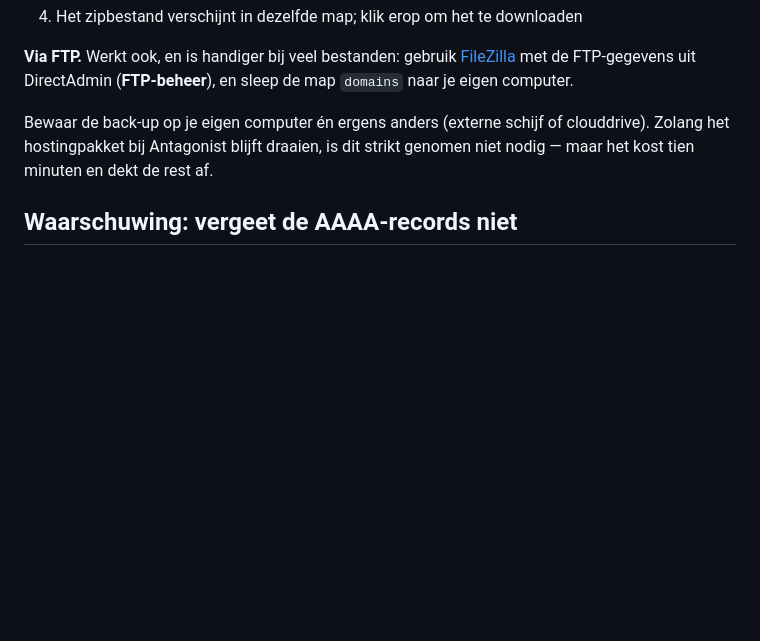
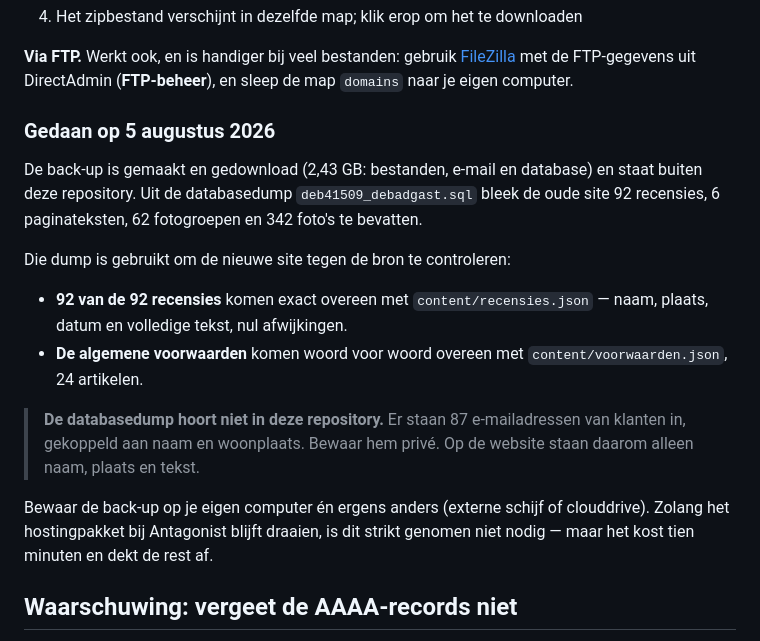
Before and after one commit to loubartels/debadgast, a Markdown page: DNS.md, the part around the change. GitHub-like rendering; blank space fills up the shorter version.

Commit message:
Leg vast dat de back-up gemaakt is en waartegen de site gecontroleerd is
De databasedump van de oude site maakte een controle mogelijk die eerder niet
kon: de 92 recensies en de 24 artikelen van de algemene voorwaarden zijn nu
regel voor regel tegen de bron gelegd in plaats van tegen overgetypte tekst.
Beide komen exact overeen.

Met de waarschuwing erbij dat de dump zelf hier niet thuishoort: er staan 87
e-mailadressen van klanten in, gekoppeld aan naam en woonplaats.

Co-Authored-By: Claude Opus 5 <noreply@anthropic.com>
Claude-Session: https://claude.ai/code/session_01CNHGnpngifrmYUxfXNN3CV

```diff
--- a/DNS.md
+++ b/DNS.md
@@ -63,6 +63,24 @@ e-mail mee, en dat is precies wat een losse mappen-download níet doet.
 **Via FTP.** Werkt ook, en is handiger bij veel bestanden: gebruik
 [FileZilla](https://filezilla-project.org) met de FTP-gegevens uit DirectAdmin
 (**FTP-beheer**), en sleep de map `domains` naar je eigen computer.
+
+### Gedaan op 5 augustus 2026
+
+De back-up is gemaakt en gedownload (2,43 GB: bestanden, e-mail en database) en
+staat buiten deze repository. Uit de databasedump `deb41509_debadgast.sql` bleek
+de oude site 92 recensies, 6 paginateksten, 62 fotogroepen en 342 foto's te
+bevatten.
+
+Die dump is gebruikt om de nieuwe site tegen de bron te controleren:
+
+- **92 van de 92 recensies** komen exact overeen met `content/recensies.json` —
+  naam, plaats, datum en volledige tekst, nul afwijkingen.
+- **De algemene voorwaarden** komen woord voor woord overeen met
+  `content/voorwaarden.json`, 24 artikelen.
+
+> **De databasedump hoort niet in deze repository.** Er staan 87
+> e-mailadressen van klanten in, gekoppeld aan naam en woonplaats. Bewaar hem
+> privé. Op de website staan daarom alleen naam, plaats en tekst.
 
 Bewaar de back-up op je eigen computer én ergens anders (externe schijf of
 clouddrive). Zolang het hostingpakket bij Antagonist blijft draaien, is dit
```
